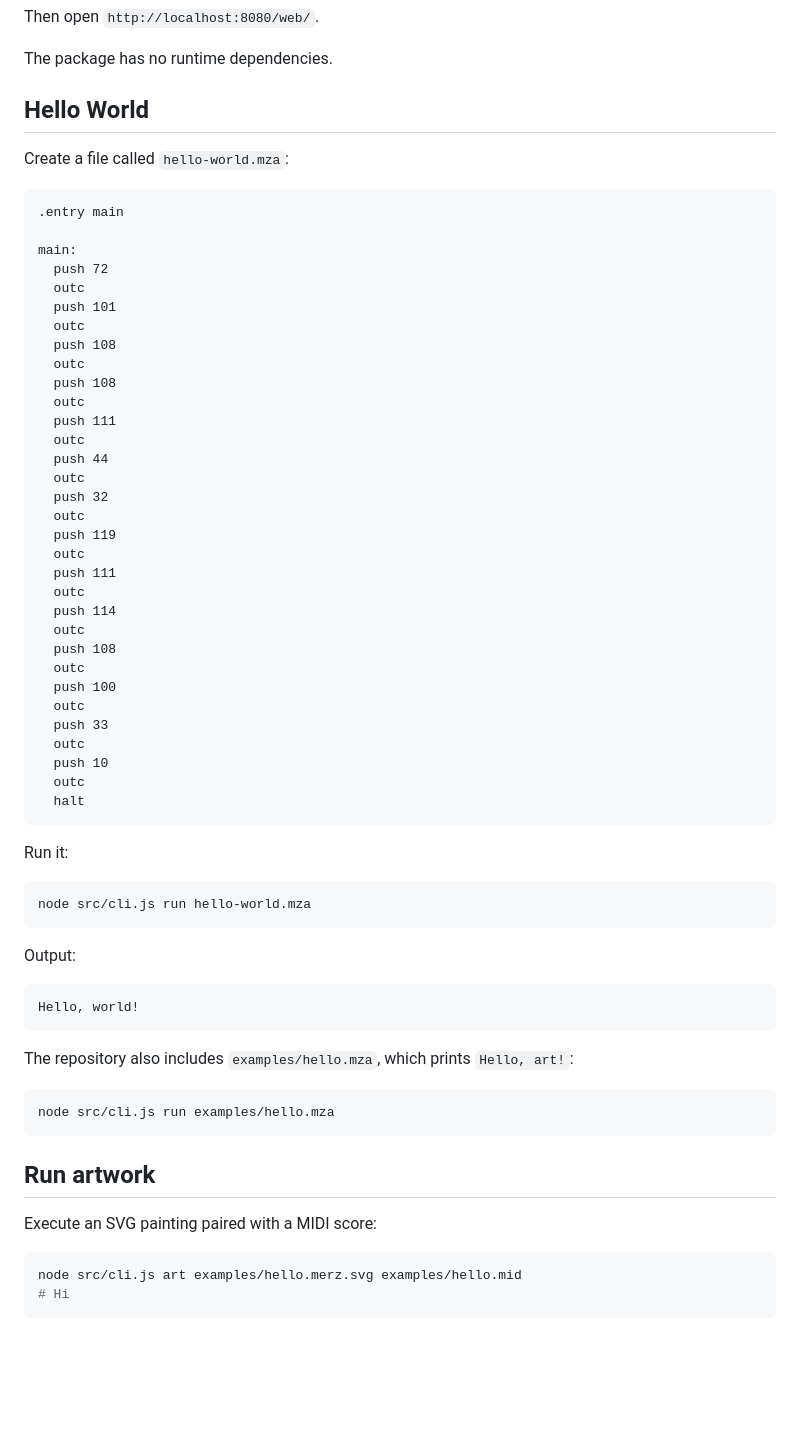
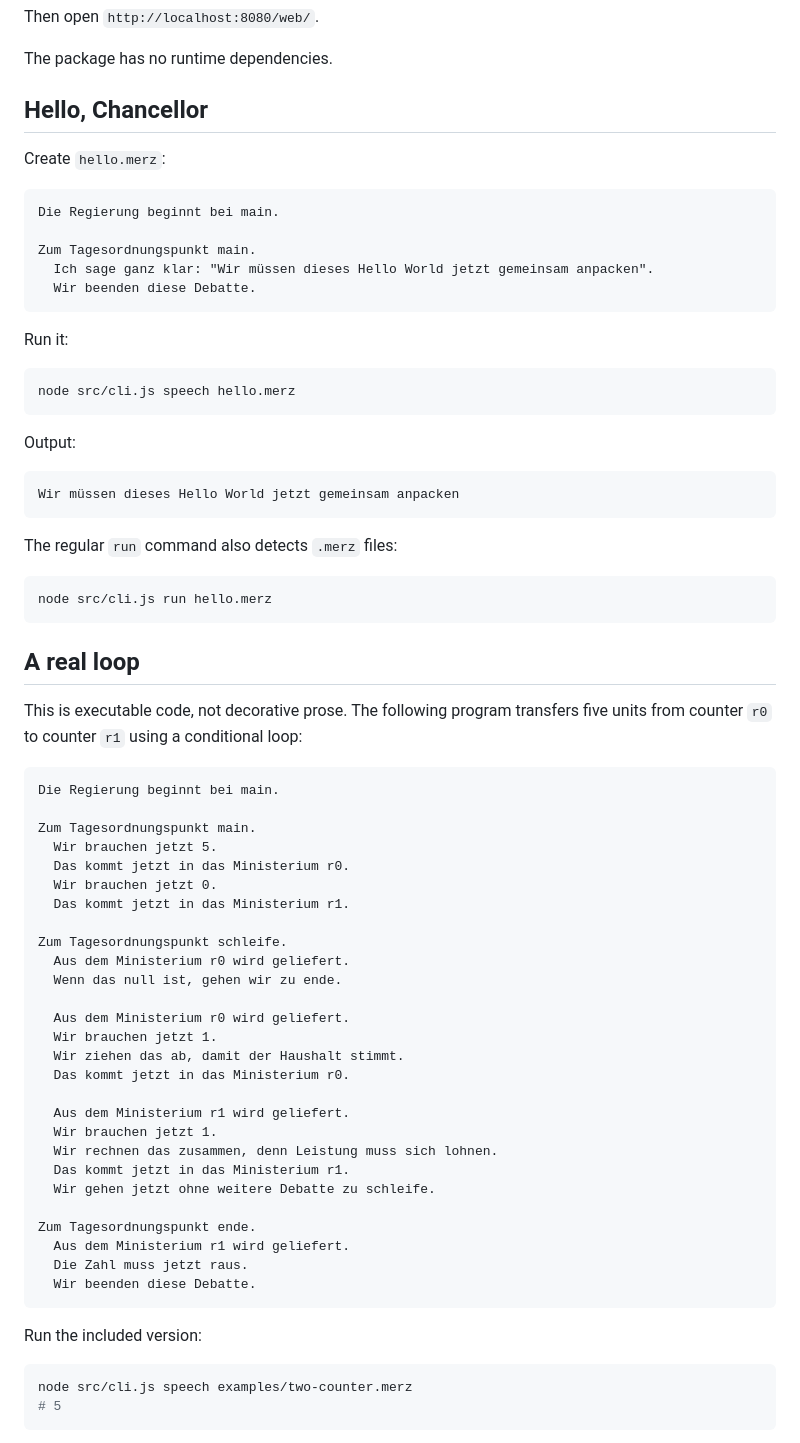
Before and after one commit to Pepitodrop/merzato-lang, a Markdown page: README.md, the part around one of its changes. Rendered like a GitHub page; blank space fills up the shorter version.

Commit message:
Make Merz speech the primary documented syntax

````diff
--- a/README.md
+++ b/README.md
@@ -38,69 +42,74 @@ Then open `http://localhost:8080/web/`.
 
 The package has no runtime dependencies.
 
-## Hello World
+## Hello, Chancellor
 
-Create a file called `hello-world.mza`:
+Create `hello.merz`:
 
-```asm
-.entry main
+```text
+Die Regierung beginnt bei main.
 
-main:
-  push 72
-  outc
-  push 101
-  outc
-  push 108
-  outc
-  push 108
-  outc
-  push 111
-  outc
-  push 44
-  outc
-  push 32
-  outc
-  push 119
-  outc
-  push 111
-  outc
-  push 114
-  outc
-  push 108
-  outc
-  push 100
-  outc
-  push 33
-  outc
-  push 10
-  outc
-  halt
+Zum Tagesordnungspunkt main.
+  Ich sage ganz klar: "Wir müssen dieses Hello World jetzt gemeinsam anpacken".
+  Wir beenden diese Debatte.
 ```
 
 Run it:
 
 ```bash
-node src/cli.js run hello-world.mza
+node src/cli.js speech hello.merz
 ```
 
 Output:
 
 ```text
-Hello, world!
+Wir müssen dieses Hello World jetzt gemeinsam anpacken
 ```
 
-The repository also includes `examples/hello.mza`, which prints `Hello, art!`:
+The regular `run` command also detects `.merz` files:
 
 ```bash
-node src/cli.js run examples/hello.mza
+node src/cli.js run hello.merz
 ```
 
-## Run artwork
+## A real loop
 
-Execute an SVG painting paired with a MIDI score:
+This is executable code, not decorative prose. The following program transfers five units from counter `r0` to counter `r1` using a conditional loop:
+
+```text
+Die Regierung beginnt bei main.
+
+Zum Tagesordnungspunkt main.
+  Wir brauchen jetzt 5.
+  Das kommt jetzt in das Ministerium r0.
+  Wir brauchen jetzt 0.
+  Das kommt jetzt in das Ministerium r1.
+
+Zum Tagesordnungspunkt schleife.
+  Aus dem Ministerium r0 wird geliefert.
+  Wenn das null ist, gehen wir zu ende.
+
+  Aus dem Ministerium r0 wird geliefert.
+  Wir brauchen jetzt 1.
+  Wir ziehen das ab, damit der Haushalt stimmt.
+  Das kommt jetzt in das Ministerium r0.
+
+  Aus dem Ministerium r1 wird geliefert.
+  Wir brauchen jetzt 1.
+  Wir rechnen das zusammen, denn Leistung muss sich lohnen.
+  Das kommt jetzt in das Ministerium r1.
+  Wir gehen jetzt ohne weitere Debatte zu schleife.
+
+Zum Tagesordnungspunkt ende.
+  Aus dem Ministerium r1 wird geliefert.
+  Die Zahl muss jetzt raus.
+  Wir beenden diese Debatte.
+```
+
+Run the included version:
 
 ```bash
-node src/cli.js art examples/hello.merz.svg examples/hello.mid
-# Hi
+node src/cli.js speech examples/two-counter.merz
+# 5
 ```
 
````
Also changed, not shown: other parts of README.md (+129 -175 lines).
